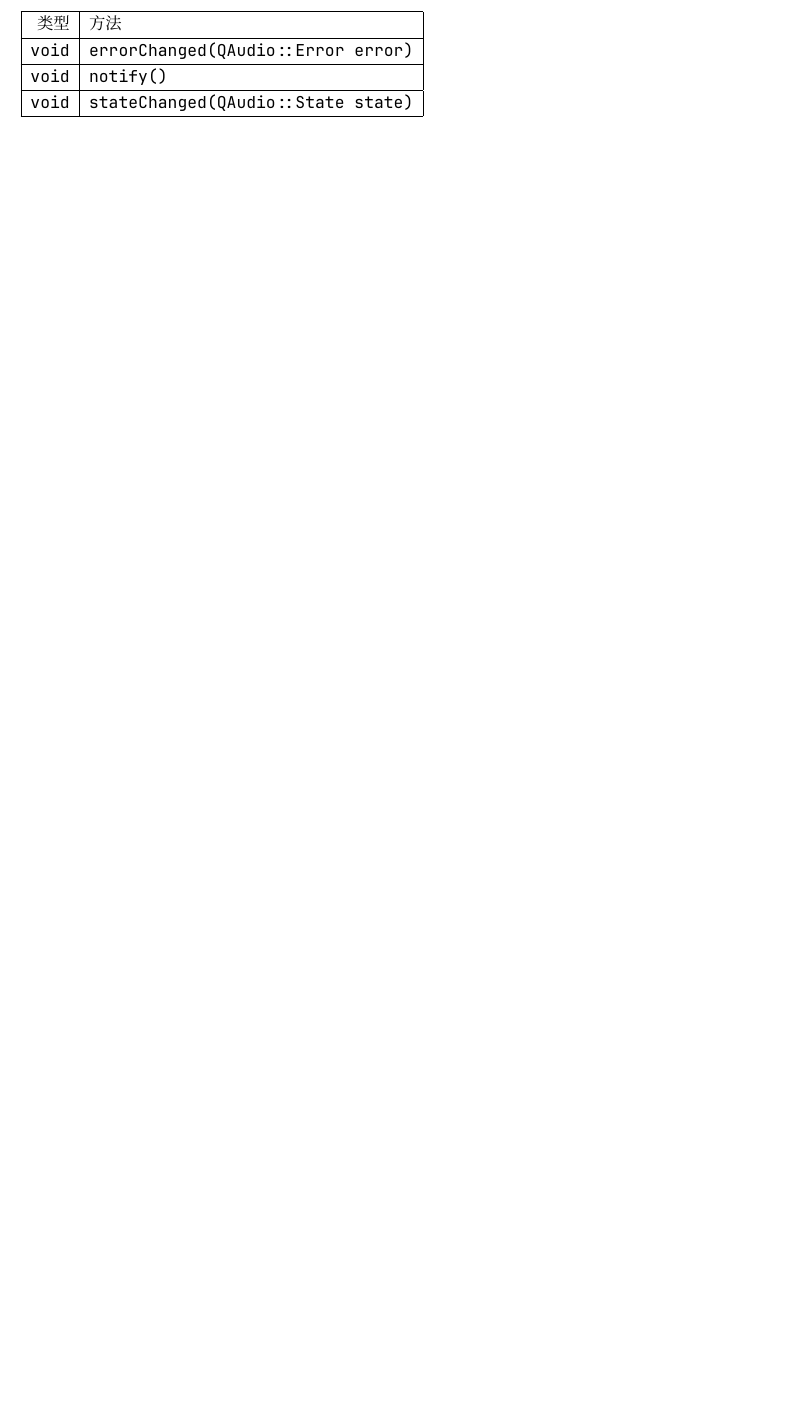
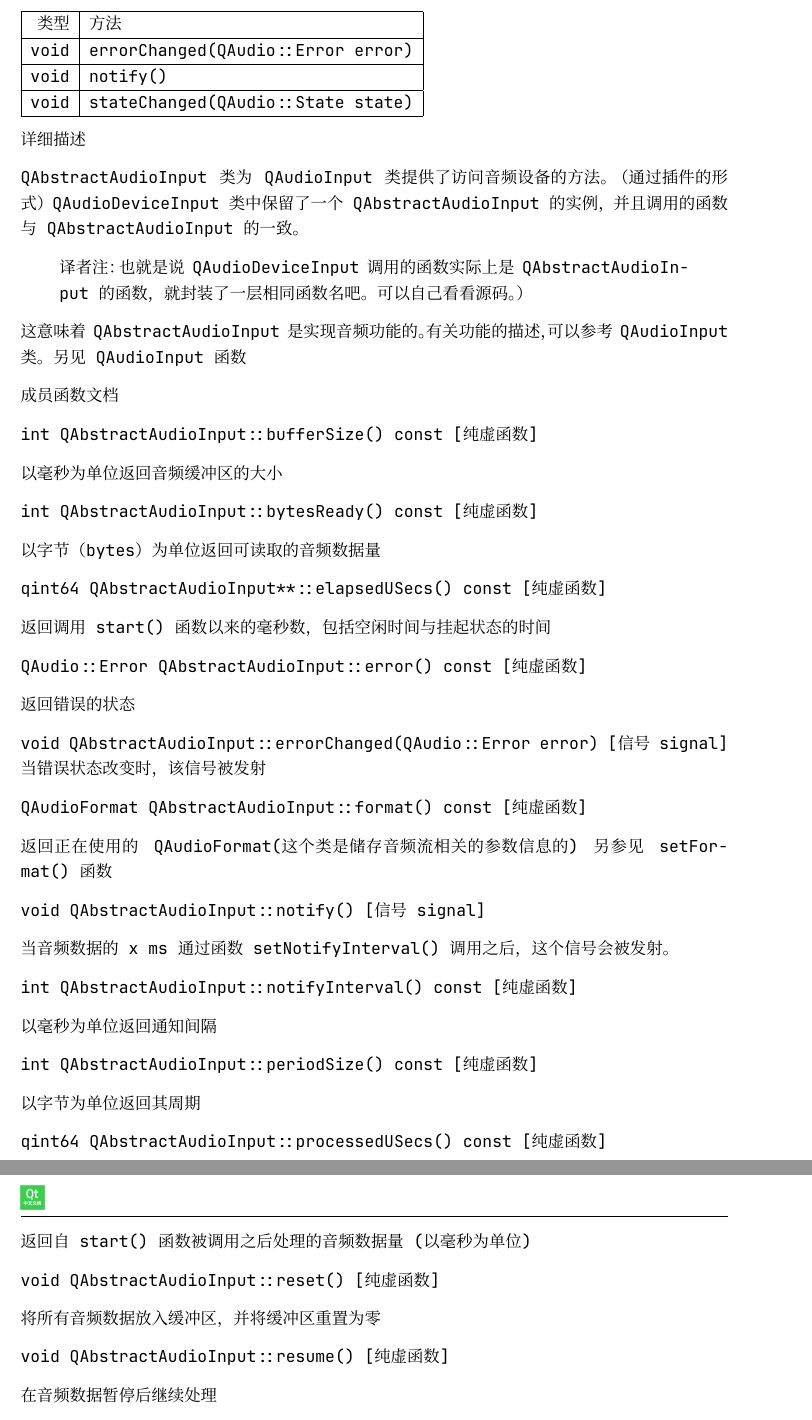
Before and after one commit to JackLovel/QtDocumentCN_pdf, a LaTeX book (master.tex, which reads chapter/A/QAbstractAudioInput.tex): part of page 22 of 57 before the commit and two parts of pages 22 and 23 of 59 after it, the two joined at a grey line, cut so that both start at the same text, the shorter picture padded with empty space. Compiled offline with XeLaTeX; a missing font is replaced by an installed copy or a similar font.

Commit message:
update QAbstractAudioInput document

```diff
--- a/chapter/A/QAbstractAudioInput.tex
+++ b/chapter/A/QAbstractAudioInput.tex
@@ -78,3 +78,64 @@ virtual qreal	&volume() const = 0\\
         \hline
 \end{tabular}
 
+详细描述
+
+QAbstractAudioInput类为QAudioInput类提供了访问音频设备的方法。（通过插
+件的形式） QAudioDeviceInput类中保留了一个QAbstractAudioInput的实例，
+并且调用的函数与QAbstractAudioInput的一致。
+
+\begin{quote}
+译者注：也就是说QAudioDeviceInput调用的函数实际上是QAbstractAudioInput的函数，就封装了一层相同函数名吧。可以自己看看源码。）
+\end{quote}
+
+这意味着QAbstractAudioInput是实现音频功能的。有关功能的描述，可以参考
+QAudioInput类。 另见QAudioInput函数
+
+成员函数文档
+
+int QAbstractAudioInput::bufferSize() const [纯虚函数]
+
+以毫秒为单位返回音频缓冲区的大小
+
+int QAbstractAudioInput::bytesReady() const [纯虚函数]
+
+以字节（bytes）为单位返回可读取的音频数据量
+
+qint64 QAbstractAudioInput**::elapsedUSecs() const [纯虚函数]
+
+返回调用start()函数以来的毫秒数，包括空闲时间与挂起状态的时间
+
+QAudio::Error QAbstractAudioInput::error() const [纯虚函数]
+
+返回错误的状态
+
+void QAbstractAudioInput::errorChanged(QAudio::Error error) [信号signal]
+当错误状态改变时，该信号被发射
+
+QAudioFormat QAbstractAudioInput::format() const [纯虚函数]
+
+返回正在使用的QAudioFormat(这个类是储存音频流相关的参数信息的) 另参见setFormat()函数
+
+void QAbstractAudioInput::notify() [信号signal]
+
+当音频数据的x ms通过函数setNotifyInterval()调用之后，这个信号会被发射。
+
+int QAbstractAudioInput::notifyInterval() const [纯虚函数]
+
+以毫秒为单位返回通知间隔
+
+int QAbstractAudioInput::periodSize() const [纯虚函数]
+
+以字节为单位返回其周期
+
+qint64 QAbstractAudioInput::processedUSecs() const [纯虚函数]
+
+返回自start()函数被调用之后处理的音频数据量(以毫秒为单位)
+
+void QAbstractAudioInput::reset() [纯虚函数]
+
+将所有音频数据放入缓冲区，并将缓冲区重置为零
+
+void QAbstractAudioInput::resume() [纯虚函数]
+
+在音频数据暂停后继续处理
```
Also changed, not shown: chapter/A/.#QAbstractAnimation.tex (deleted, +0 -1 lines), main.tex (+5 -0 lines), contributors.tex (line endings or trailing spaces), main.pdf, master.pdf, chapter/A/QAbstractAudioInput.tex (45 more changed lines).
